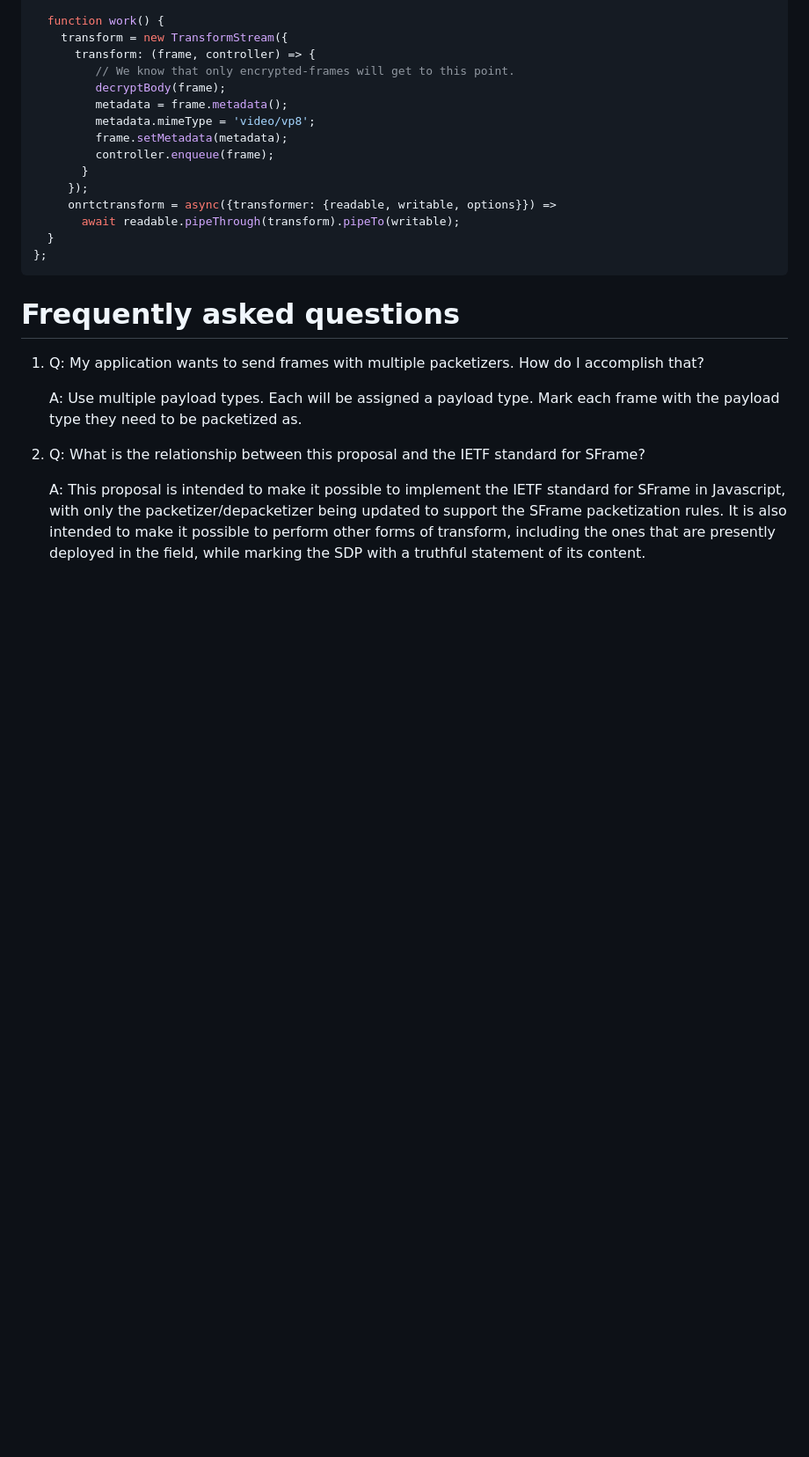
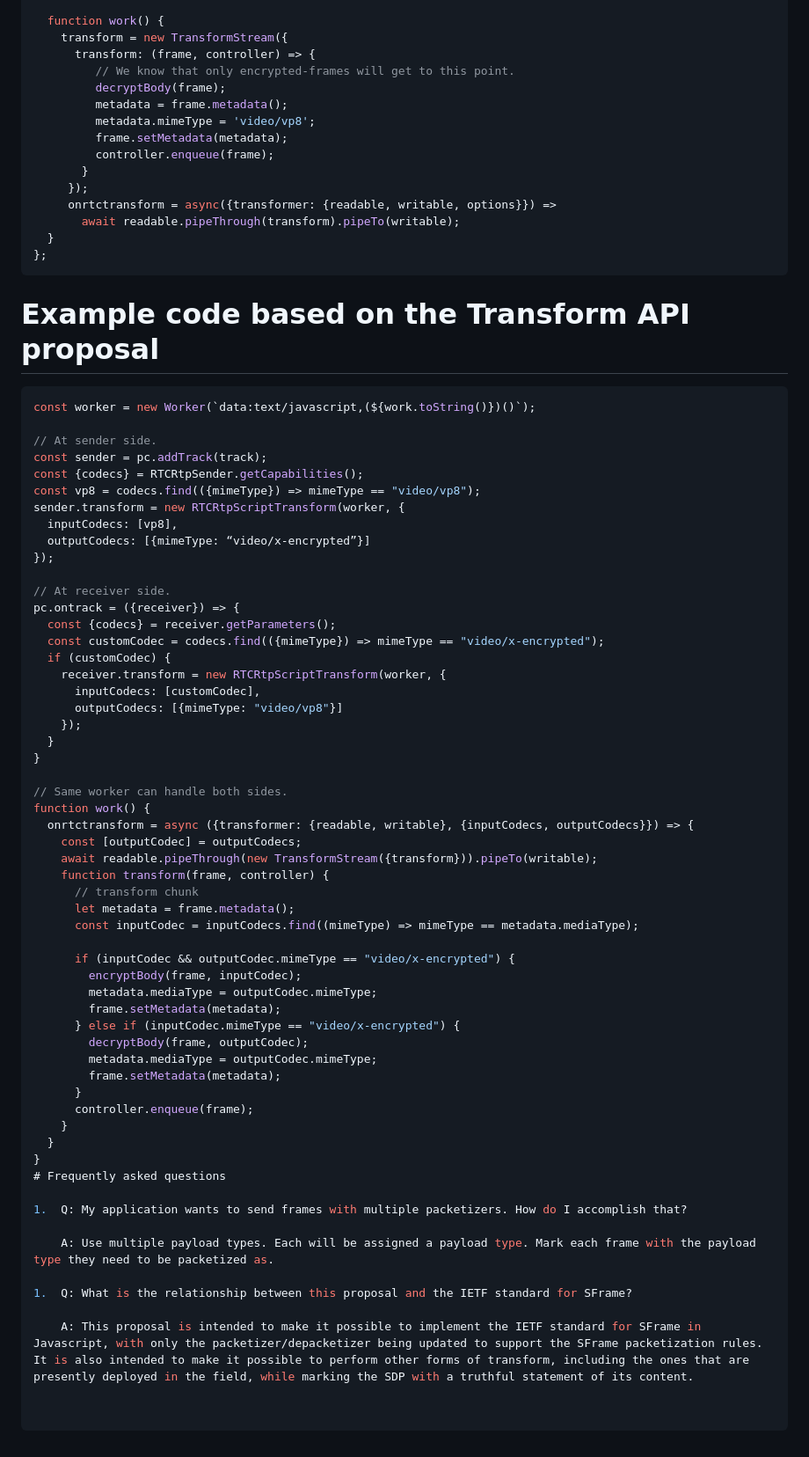
Before and after one commit to w3c/webrtc-encoded-transform, a Markdown page: sdp-explainer.md, the part around the change. Shown at 88% size. Drawn GitHub-style; blank space fills up the shorter version.

Commit message:
Update sdp-explainer.md
Separate the two proposals better

Co-authored-by: Jan-Ivar Bruaroey <jan-ivar@users.noreply.github.com>

````diff
--- a/sdp-explainer.md
+++ b/sdp-explainer.md
@@ -166,6 +166,55 @@ pc.ontrack = ({receiver}) => {
 };
 ```
 
+# Example code based on the Transform API proposal
+
+```js
+const worker = new Worker(`data:text/javascript,(${work.toString()})()`);
+
+// At sender side.
+const sender = pc.addTrack(track);
+const {codecs} = RTCRtpSender.getCapabilities();
+const vp8 = codecs.find(({mimeType}) => mimeType == "video/vp8");
+sender.transform = new RTCRtpScriptTransform(worker, {
+  inputCodecs: [vp8],
+  outputCodecs: [{mimeType: “video/x-encrypted”}]
+});
+
+// At receiver side.
+pc.ontrack = ({receiver}) => {
+  const {codecs} = receiver.getParameters();
+  const customCodec = codecs.find(({mimeType}) => mimeType == "video/x-encrypted");
+  if (customCodec) {
+    receiver.transform = new RTCRtpScriptTransform(worker, {
+      inputCodecs: [customCodec],
+      outputCodecs: [{mimeType: "video/vp8"}]
+    });
+  }
+}
+
+// Same worker can handle both sides.
+function work() {
+  onrtctransform = async ({transformer: {readable, writable}, {inputCodecs, outputCodecs}}) => {
+    const [outputCodec] = outputCodecs;
+    await readable.pipeThrough(new TransformStream({transform})).pipeTo(writable);
+    function transform(frame, controller) {
+      // transform chunk
+      let metadata = frame.metadata();
+      const inputCodec = inputCodecs.find((mimeType) => mimeType == metadata.mediaType);
+
+      if (inputCodec && outputCodec.mimeType == "video/x-encrypted") {
+        encryptBody(frame, inputCodec);
+        metadata.mediaType = outputCodec.mimeType;
+        frame.setMetadata(metadata);
+      } else if (inputCodec.mimeType == "video/x-encrypted") {
+        decryptBody(frame, outputCodec);
+        metadata.mediaType = outputCodec.mimeType;
+        frame.setMetadata(metadata);
+      }
+      controller.enqueue(frame);
+    }
+  }
+}
 # Frequently asked questions
 
 1.  Q: My application wants to send frames with multiple packetizers. How do I accomplish that?
````
